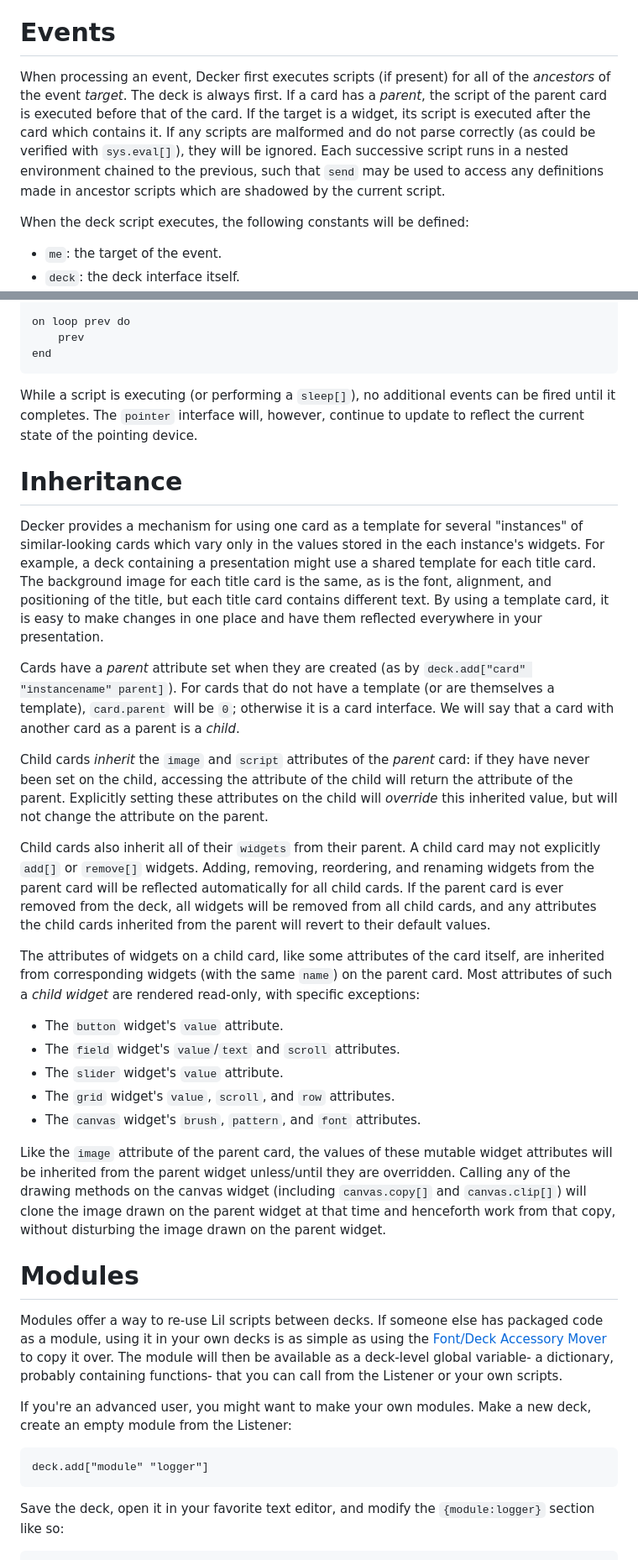
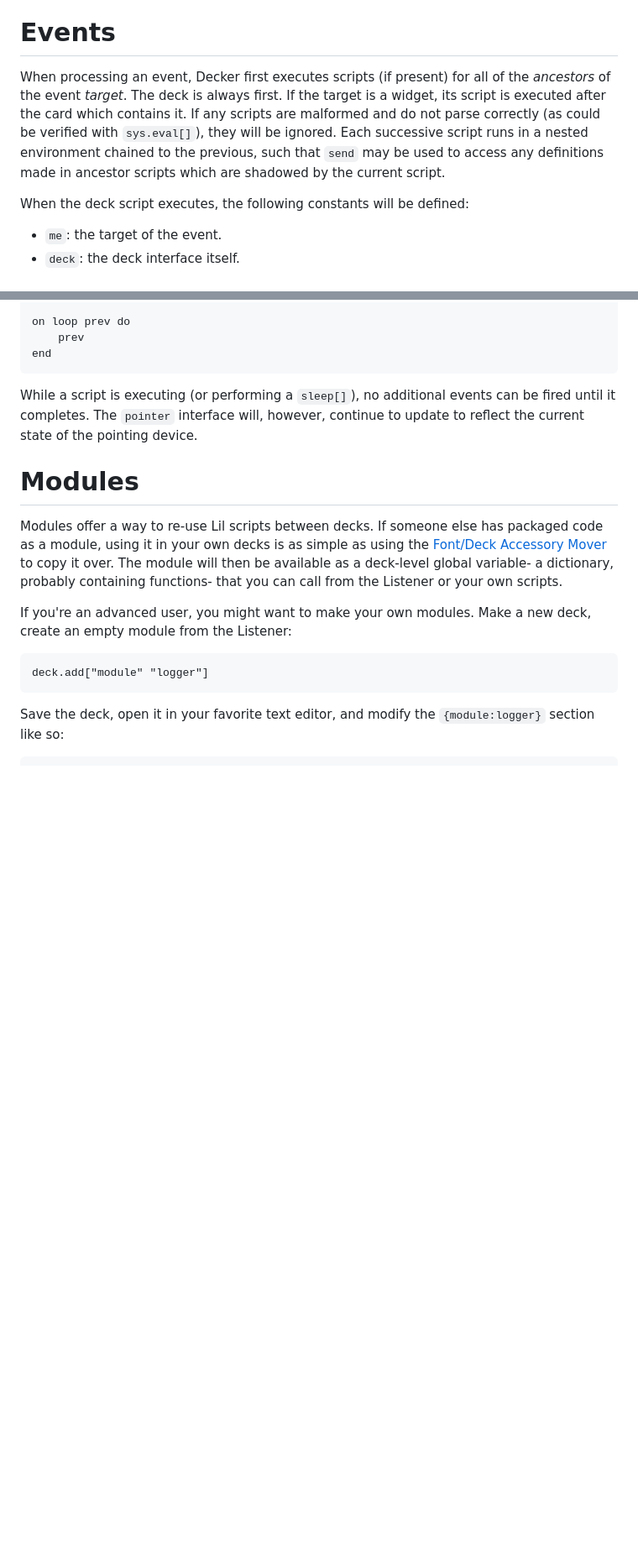
Before and after one commit to JohnEarnest/Decker, a Markdown page: docs/decker.md, 2 parts joined by grey strips. Shown at 84% size. Rendered like a GitHub page; blank space fills up the shorter version.

````diff
--- a/docs/decker.md
+++ b/docs/decker.md
@@ -1066,7 +1059,7 @@ A keystore is subject to several constraints:
 
 Events
 ======
-When processing an event, Decker first executes scripts (if present) for all of the _ancestors_ of the event _target_. The deck is always first. If a card has a _parent_, the script of the parent card is executed before that of the card. If the target is a widget, its script is executed after the card which contains it. If any scripts are malformed and do not parse correctly (as could be verified with `sys.eval[]`), they will be ignored. Each successive script runs in a nested environment chained to the previous, such that `send` may be used to access any definitions made in ancestor scripts which are shadowed by the current script.
+When processing an event, Decker first executes scripts (if present) for all of the _ancestors_ of the event _target_. The deck is always first. If the target is a widget, its script is executed after the card which contains it. If any scripts are malformed and do not parse correctly (as could be verified with `sys.eval[]`), they will be ignored. Each successive script runs in a nested environment chained to the previous, such that `send` may be used to access any definitions made in ancestor scripts which are shadowed by the current script.
 
 When the deck script executes, the following constants will be defined:
 
@@ -1144,26 +1137,6 @@ end
 ```
 
 While a script is executing (or performing a `sleep[]`), no additional events can be fired until it completes. The `pointer` interface will, however, continue to update to reflect the current state of the pointing device.
-
-Inheritance
-===========
-Decker provides a mechanism for using one card as a template for several "instances" of similar-looking cards which vary only in the values stored in the each instance's widgets. For example, a deck containing a presentation might use a shared template for each title card. The background image for each title card is the same, as is the font, alignment, and positioning of the title, but each title card contains different text. By using a template card, it is easy to make changes in one place and have them reflected everywhere in your presentation.
-
-Cards have a _parent_ attribute set when they are created (as by `deck.add["card" "instancename" parent]`). For cards that do not have a template (or are themselves a template), `card.parent` will be `0`; otherwise it is a card interface. We will say that a card with another card as a parent is a _child_.
-
-Child cards _inherit_ the `image` and `script` attributes of the _parent_ card: if they have never been set on the child, accessing the attribute of the child will return the attribute of the parent. Explicitly setting these attributes on the child will _override_ this inherited value, but will not change the attribute on the parent.
-
-Child cards also inherit all of their `widgets` from their parent. A child card may not explicitly `add[]` or `remove[]` widgets. Adding, removing, reordering, and renaming widgets from the parent card will be reflected automatically for all child cards. If the parent card is ever removed from the deck, all widgets will be removed from all child cards, and any attributes the child cards inherited from the parent will revert to their default values.
-
-The attributes of widgets on a child card, like some attributes of the card itself, are inherited from corresponding widgets (with the same `name`) on the parent card. Most attributes of such a _child widget_ are rendered read-only, with specific exceptions:
-
-- The `button` widget's `value` attribute.
-- The `field` widget's `value`/`text` and `scroll` attributes.
-- The `slider` widget's `value` attribute.
-- The `grid` widget's `value`, `scroll`, and `row` attributes.
-- The `canvas` widget's `brush`, `pattern`, and `font` attributes.
-
-Like the `image` attribute of the parent card, the values of these mutable widget attributes will be inherited from the parent widget unless/until they are overridden. Calling any of the drawing methods on the canvas widget (including `canvas.copy[]` and `canvas.clip[]`) will clone the image drawn on the parent widget at that time and henceforth work from that copy, without disturbing the image drawn on the parent widget.
 
 Modules
 =======
````
Also changed, not shown: other parts of docs/decker.md (+6 -13 lines), docs/lilt.md (+2 -2 lines), docs/images/cards.gif, docs/images/inheritance.gif (deleted), 7 other files.
